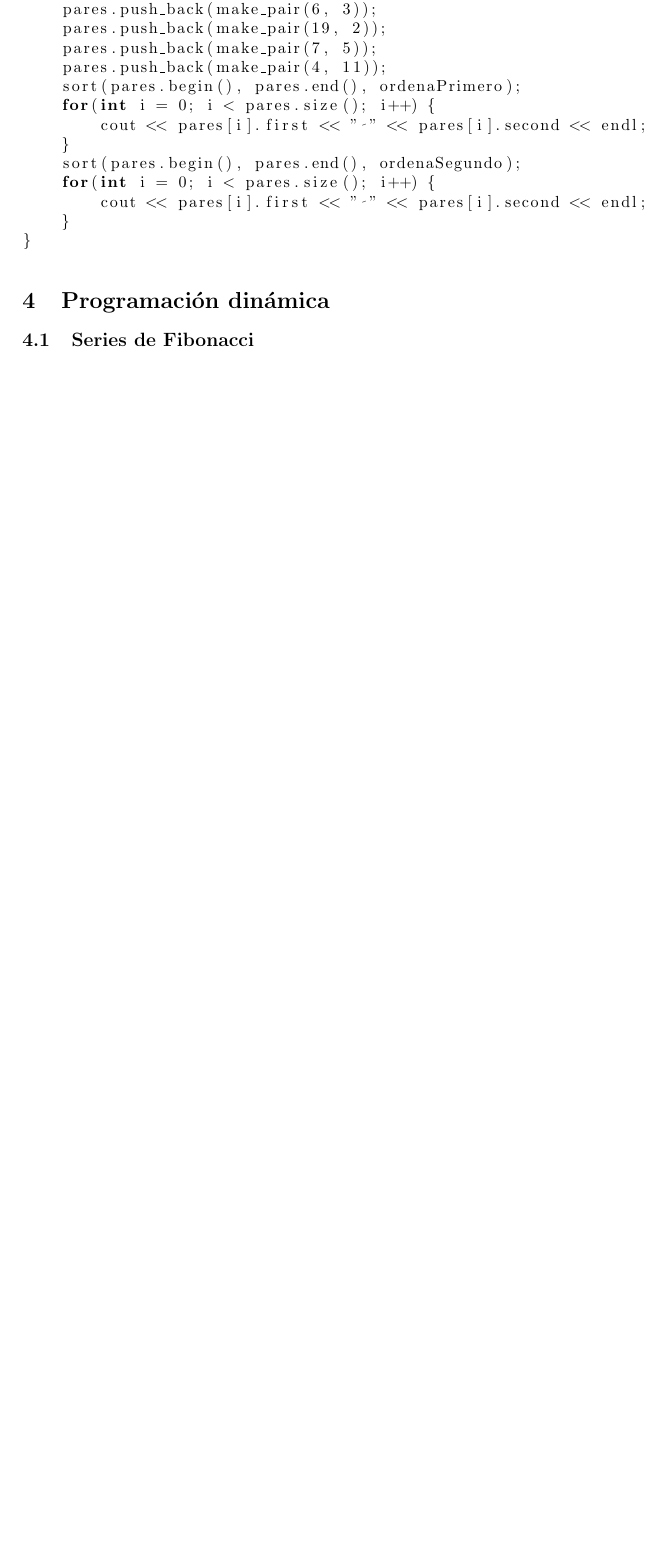
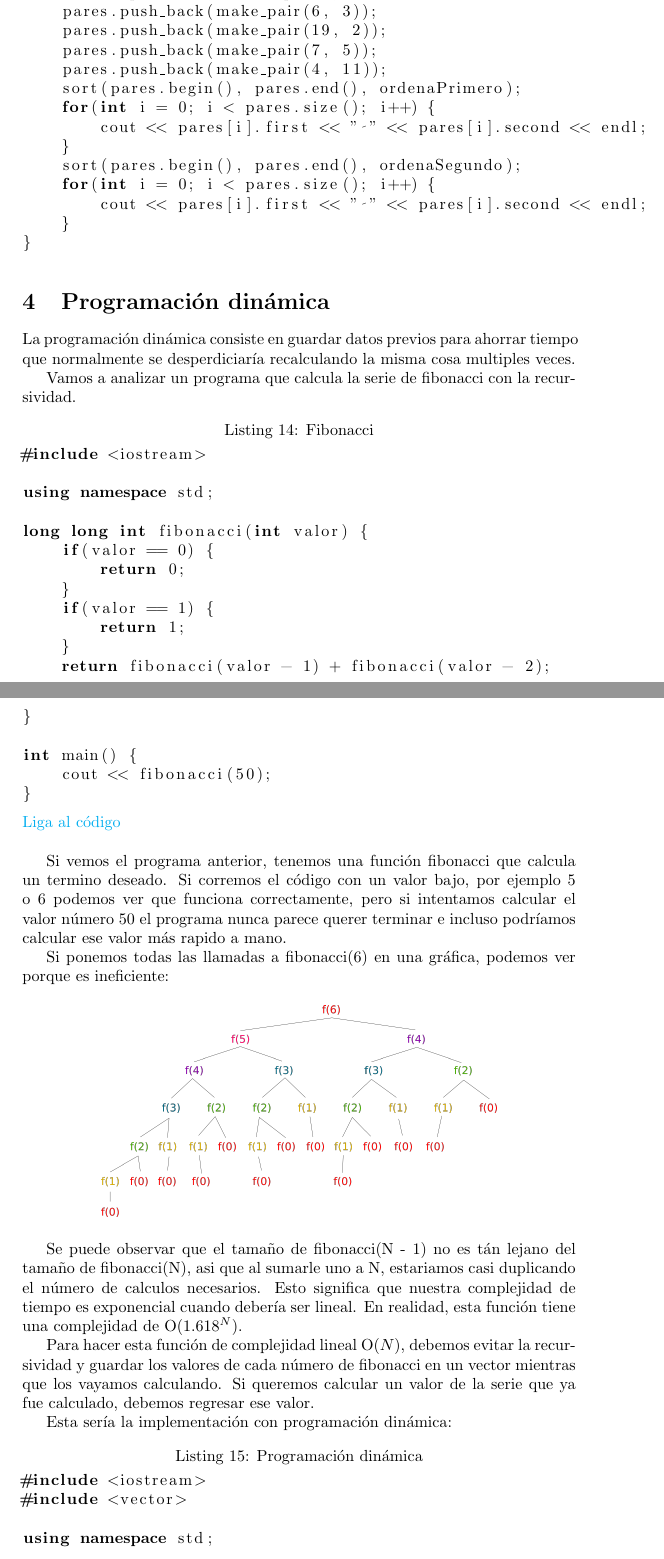
Before and after one commit to Jamesscn/TorneoLions2019, a LaTeX document (Manuales/Semana3/manual.tex): part of page 15 of 15 before the commit and two parts of pages 15 and 16 of 17 after it, the two joined at a grey line, cut so that both start at the same text, the shorter picture padded with empty space. Compiled offline with pdfLaTeX.

Commit message:
Manual 3

```diff
--- a/Manuales/Semana3/manual.tex
+++ b/Manuales/Semana3/manual.tex
@@ -523,4 +523,50 @@ int main() {
 
 \section{Programación dinámica}
 
-\subsection{Series de Fibonacci}
+La programación dinámica consiste en guardar datos previos para ahorrar tiempo que normalmente se desperdiciaría recalculando la misma cosa multiples veces.
+
+Vamos a analizar un programa que calcula la serie de fibonacci con la recursividad.
+
+\begin{lstlisting}[language=C++, caption=Fibonacci]
+#include <iostream>
+
+using namespace std;
+
+long long int fibonacci(int valor) {
+    if(valor == 0) {
+        return 0;
+    }
+    if(valor == 1) {
+        return 1;
+    }
+    return fibonacci(valor - 1) + fibonacci(valor - 2);
+}
+
+int main() {
+    cout << fibonacci(50);
+}
+\end{lstlisting}
+\href{https://repl.it/@Jamesscn/Fibonacci}{Liga al código} \\
+
+Si vemos el programa anterior, tenemos una función fibonacci que calcula un termino deseado. Si corremos el código con un valor bajo, por ejemplo 5 o 6 podemos ver que funciona correctamente, pero si intentamos calcular el valor número 50 el programa nunca parece querer terminar e incluso podríamos calcular ese valor más rapido a mano.
+
+Si ponemos todas las llamadas a fibonacci(6) en una gráfica, podemos ver porque es ineficiente:
+
+\begin{figure}[H]
+    \centering
+    \includegraphics[width=0.4\paperwidth]{fibonacci}
+\end{figure}
+
+Se puede observar que el tamaño de fibonacci(N - 1) no es tán lejano del tamaño de fibonacci(N), asi que al sumarle uno a N, estariamos casi duplicando el número de calculos necesarios. Esto significa que nuestra complejidad de tiempo es exponencial cuando debería ser lineal. En realidad, esta función tiene una complejidad de O($1.618^N$).
+
+Para hacer esta función de complejidad lineal O($N$), debemos evitar la recursividad y guardar los valores de cada número de fibonacci en un vector mientras que los vayamos calculando. Si queremos calcular un valor de la serie que ya fue calculado, debemos regresar ese valor.
+
+Esta sería la implementación con programación dinámica:
+
+\begin{lstlisting}[language=C++, caption=Programación dinámica]
+#include <iostream>
+#include <vector>
+
+using namespace std;
+
+vector<long long int> serie;
```
Also changed, not shown: Manuales/Semana3/fibonacci.png (added), Manuales/Semana3/fibonacci.svg (added), Manuales/Semana3/manual.pdf, Manuales/Semana3/manual.tex (16 more changed lines), 7 other files.
